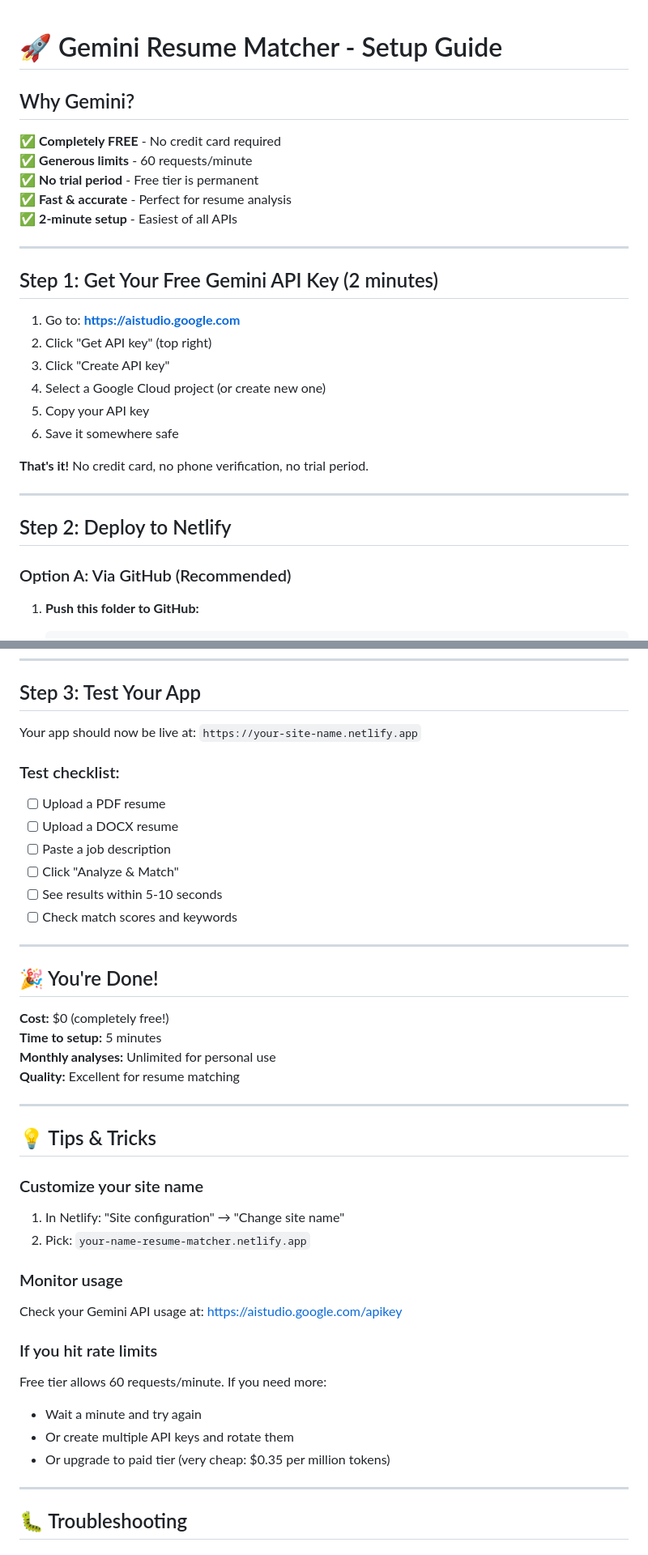
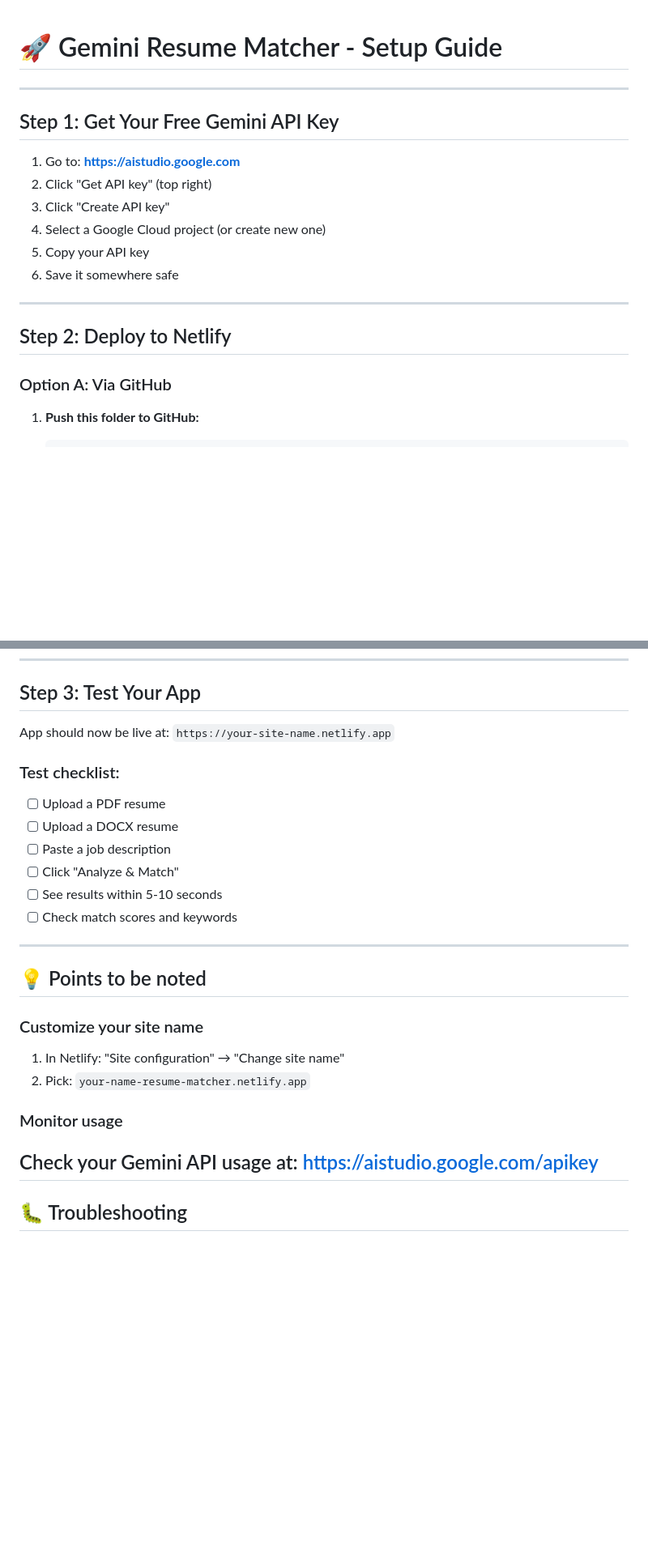
Before and after one commit to vineethpetnakota/ai-resume-matcher, a Markdown page: README.md, 2 parts joined by grey strips. Shown at 81% size. GitHub-like rendering; blank space fills up the shorter version.

````diff
--- a/README.md
+++ b/README.md
@@ -1,16 +1,8 @@
 # 🚀 Gemini Resume Matcher - Setup Guide
-
-## Why Gemini?
-
-✅ **Completely FREE** - No credit card required
-✅ **Generous limits** - 60 requests/minute
-✅ **No trial period** - Free tier is permanent
-✅ **Fast & accurate** - Perfect for resume analysis
-✅ **2-minute setup** - Easiest of all APIs
 
 ---
 
-## Step 1: Get Your Free Gemini API Key (2 minutes)
+## Step 1: Get Your Free Gemini API Key
 
 1. Go to: **https://aistudio.google.com**
 2. Click "Get API key" (top right)
@@ -19,13 +11,11 @@
 5. Copy your API key
 6. Save it somewhere safe
 
-**That's it!** No credit card, no phone verification, no trial period.
-
 ---
 
 ## Step 2: Deploy to Netlify
 
-### Option A: Via GitHub (Recommended)
+### Option A: Via GitHub
 
 1. **Push this folder to GitHub:**
    ```bash
@@ -87,7 +77,7 @@ netlify env:set GEMINI_API_KEY "your-api-key-here"
 
 ## Step 3: Test Your App
 
-Your app should now be live at: `https://your-site-name.netlify.app`
+ App should now be live at: `https://your-site-name.netlify.app`
 
 ### Test checklist:
 - [ ] Upload a PDF resume
@@ -99,16 +89,8 @@ Your app should now be live at: `https://your-site-name.netlify.app`
 
 ---
 
-## 🎉 You're Done!
 
-**Cost:** $0 (completely free!)
-**Time to setup:** 5 minutes
-**Monthly analyses:** Unlimited for personal use
-**Quality:** Excellent for resume matching
-
----
-
-## 💡 Tips & Tricks
+## 💡 Points to be noted
 
 ### Customize your site name
 1. In Netlify: "Site configuration" → "Change site name"
@@ -116,13 +98,6 @@ Your app should now be live at: `https://your-site-name.netlify.app`
 
 ### Monitor usage
 Check your Gemini API usage at: https://aistudio.google.com/apikey
-
-### If you hit rate limits
-Free tier allows 60 requests/minute. If you need more:
-- Wait a minute and try again
-- Or create multiple API keys and rotate them
-- Or upgrade to paid tier (very cheap: $0.35 per million tokens)
-
 ---
 
 ## 🐛 Troubleshooting
````
Also changed, not shown: other parts of README.md (+0 -41 lines).
